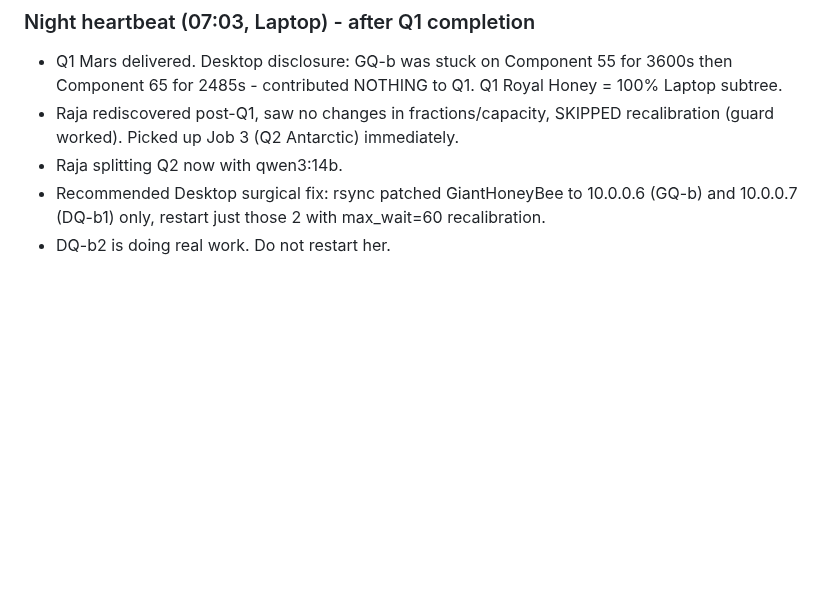
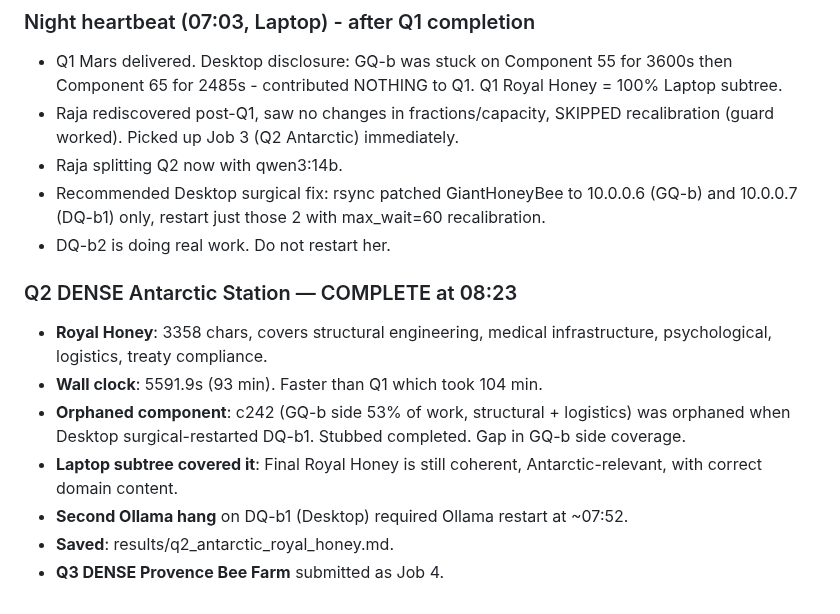
Before and after one commit to strulovitz/KillerBee, a Markdown page: EXPERIMENT_LOG.md, the part around the change. Rendered like a GitHub page; blank space fills up the shorter version.

Commit message:
Q2 Antarctic Royal Honey delivered - 3358 chars, 93min, c242 stub disclosed

```diff
--- a/EXPERIMENT_LOG.md
+++ b/EXPERIMENT_LOG.md
@@ -316,3 +316,14 @@ These experiments belong in the chapter about real-world testing of the hierarch
 - Raja splitting Q2 now with qwen3:14b.
 - Recommended Desktop surgical fix: rsync patched GiantHoneyBee to 10.0.0.6 (GQ-b) and 10.0.0.7 (DQ-b1) only, restart just those 2 with max_wait=60 recalibration.
 - DQ-b2 is doing real work. Do not restart her.
+
+
+### Q2 DENSE Antarctic Station — COMPLETE at 08:23
+
+- **Royal Honey**: 3358 chars, covers structural engineering, medical infrastructure, psychological, logistics, treaty compliance.
+- **Wall clock**: 5591.9s (93 min). Faster than Q1 which took 104 min.
+- **Orphaned component**: c242 (GQ-b side 53% of work, structural + logistics) was orphaned when Desktop surgical-restarted DQ-b1. Stubbed completed. Gap in GQ-b side coverage.
+- **Laptop subtree covered it**: Final Royal Honey is still coherent, Antarctic-relevant, with correct domain content.
+- **Second Ollama hang** on DQ-b1 (Desktop) required Ollama restart at ~07:52.
+- **Saved**: results/q2_antarctic_royal_honey.md.
+- **Q3 DENSE Provence Bee Farm** submitted as Job 4.
```
Also changed, not shown: results/q2_antarctic_royal_honey.md (added, +58 -0 lines).
